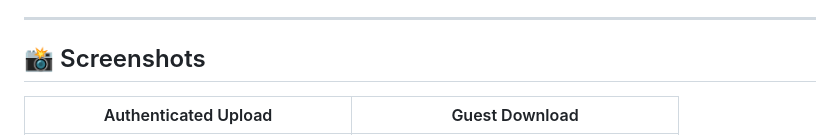
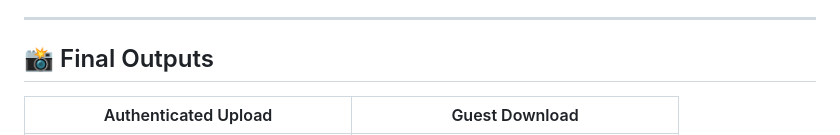
Before and after one commit to DeepikaSidda/SecureFileShare, a Markdown page: README.md, the part around the change. Drawn GitHub-style.

```diff
--- a/README.md
+++ b/README.md
@@ -17,7 +17,7 @@ Secure File Share is a web application built with **React**, **AWS Cognito**, an
 
 ---
 
-## 📸 Screenshots
+## 📸 Final Outputs
 
 <table>
   <thead>
```
